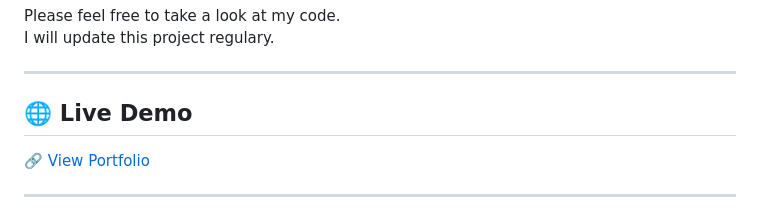
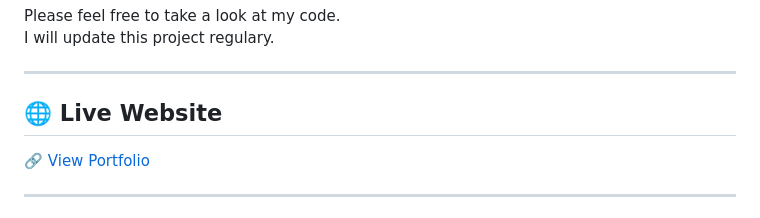
Before and after one commit to MiaMoon275/MiaMoon275.github.io, a Markdown page: README.md, the part around the change. GitHub-like rendering.

Commit message:
Update Live Demo section to Live Website

```diff
--- a/README.md
+++ b/README.md
@@ -8,7 +8,7 @@ I will update this project regulary.
 
 ---
 
-## 🌐 Live Demo
+## 🌐 Live Website
 
 🔗 [View Portfolio](https://mia-sophie.dev)
 
```
